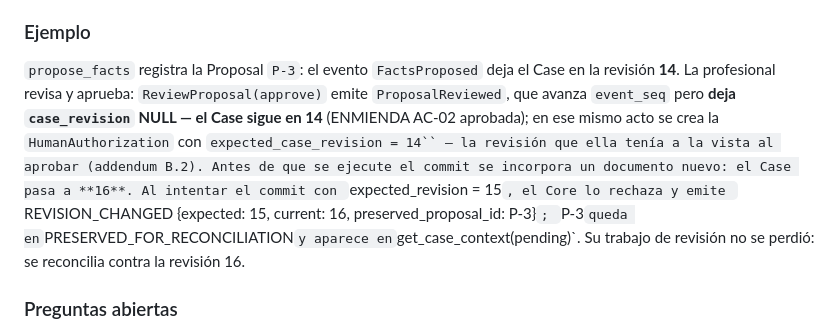
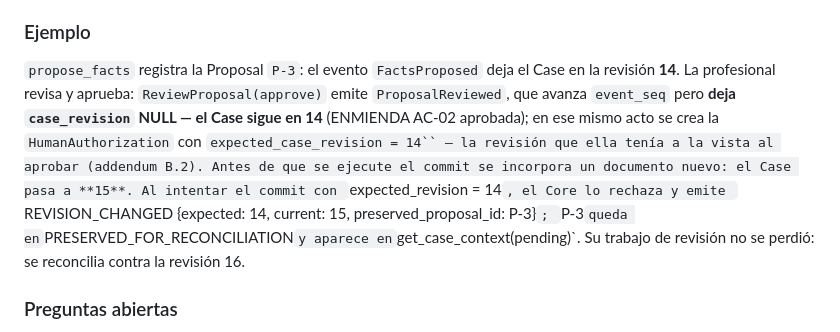
Before and after one commit to CHERCED-DEV/legal-workspace, a Markdown page: docs/domain/glossary.md, the part around the change. Drawn GitHub-style.

Commit message:
AC-02: recalcular escenario de conflicto de revision en glosario

```diff
--- a/docs/domain/glossary.md
+++ b/docs/domain/glossary.md
@@ -559,7 +559,7 @@ nunca decrece, nunca se reordena, nunca se reutiliza
 
 ### Ejemplo
 
-`propose_facts` registra la Proposal `P-3`: el evento `FactsProposed` deja el Case en la revisión **14**. La profesional revisa y aprueba: `ReviewProposal(approve)` emite `ProposalReviewed`, que avanza `event_seq` pero **deja `case_revision` NULL — el Case sigue en 14** (ENMIENDA AC-02 aprobada); en ese mismo acto se crea la `HumanAuthorization` con `expected_case_revision = 14`` — la revisión que ella tenía a la vista al aprobar (addendum B.2). Antes de que se ejecute el commit se incorpora un documento nuevo: el Case pasa a **16**. Al intentar el commit con `expected_revision = 15`, el Core lo rechaza y emite `REVISION_CHANGED {expected: 15, current: 16, preserved_proposal_id: P-3}`; `P-3` queda en `PRESERVED_FOR_RECONCILIATION` y aparece en `get_case_context(pending)`. Su trabajo de revisión no se perdió: se reconcilia contra la revisión 16.
+`propose_facts` registra la Proposal `P-3`: el evento `FactsProposed` deja el Case en la revisión **14**. La profesional revisa y aprueba: `ReviewProposal(approve)` emite `ProposalReviewed`, que avanza `event_seq` pero **deja `case_revision` NULL — el Case sigue en 14** (ENMIENDA AC-02 aprobada); en ese mismo acto se crea la `HumanAuthorization` con `expected_case_revision = 14`` — la revisión que ella tenía a la vista al aprobar (addendum B.2). Antes de que se ejecute el commit se incorpora un documento nuevo: el Case pasa a **15**. Al intentar el commit con `expected_revision = 14`, el Core lo rechaza y emite `REVISION_CHANGED {expected: 14, current: 15, preserved_proposal_id: P-3}`; `P-3` queda en `PRESERVED_FOR_RECONCILIATION` y aparece en `get_case_context(pending)`. Su trabajo de revisión no se perdió: se reconcilia contra la revisión 16.
 
 ### Preguntas abiertas
 
```
